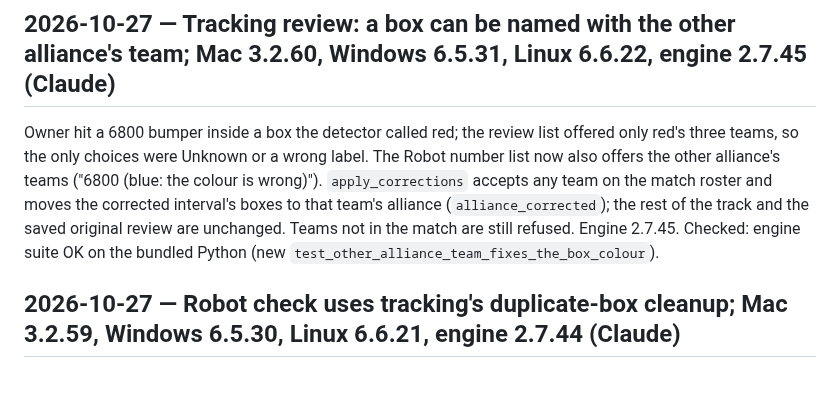
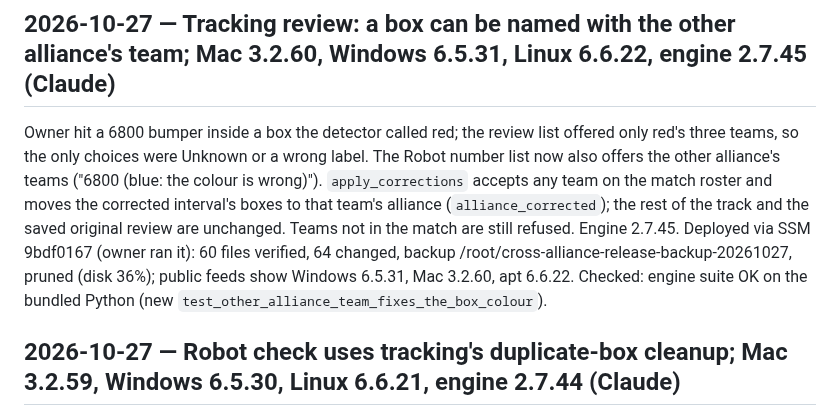
Before and after one commit to blarkin13/neptune-frc-autonimous-scouting, a Markdown page: WORK.md, the part around the change. Drawn GitHub-style; blank space fills up the shorter version.

Commit message:
WORK: cross-alliance review release deployed
Co-Authored-By: Claude Opus 5.5 <noreply@anthropic.com>

```diff
--- a/WORK.md
+++ b/WORK.md
@@ -4,7 +4,7 @@ Owner request. On the review page: 1–3 pick the selected box's alliance teams,
 
 ## 2026-10-27 — Tracking review: a box can be named with the other alliance's team; Mac 3.2.60, Windows 6.5.31, Linux 6.6.22, engine 2.7.45 (Claude)
 
-Owner hit a 6800 bumper inside a box the detector called red; the review list offered only red's three teams, so the only choices were Unknown or a wrong label. The Robot number list now also offers the other alliance's teams ("6800 (blue: the colour is wrong)"). `apply_corrections` accepts any team on the match roster and moves the corrected interval's boxes to that team's alliance (`alliance_corrected`); the rest of the track and the saved original review are unchanged. Teams not in the match are still refused. Engine 2.7.45. Checked: engine suite OK on the bundled Python (new `test_other_alliance_team_fixes_the_box_colour`).
+Owner hit a 6800 bumper inside a box the detector called red; the review list offered only red's three teams, so the only choices were Unknown or a wrong label. The Robot number list now also offers the other alliance's teams ("6800 (blue: the colour is wrong)"). `apply_corrections` accepts any team on the match roster and moves the corrected interval's boxes to that team's alliance (`alliance_corrected`); the rest of the track and the saved original review are unchanged. Teams not in the match are still refused. Engine 2.7.45. Deployed via SSM 9bdf0167 (owner ran it): 60 files verified, 64 changed, backup /root/cross-alliance-release-backup-20261027, pruned (disk 36%); public feeds show Windows 6.5.31, Mac 3.2.60, apt 6.6.22. Checked: engine suite OK on the bundled Python (new `test_other_alliance_team_fixes_the_box_colour`).
 
 ## 2026-10-27 — Robot check uses tracking's duplicate-box cleanup; Mac 3.2.59, Windows 6.5.30, Linux 6.6.21, engine 2.7.44 (Claude)
 
```
